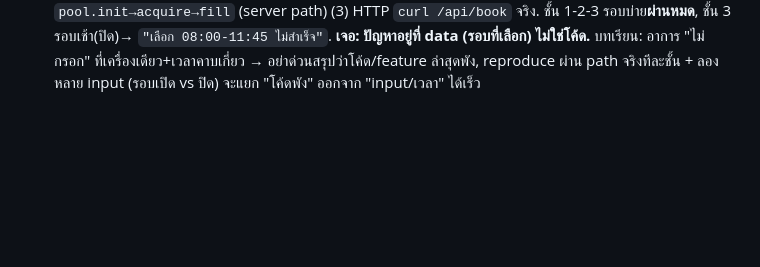
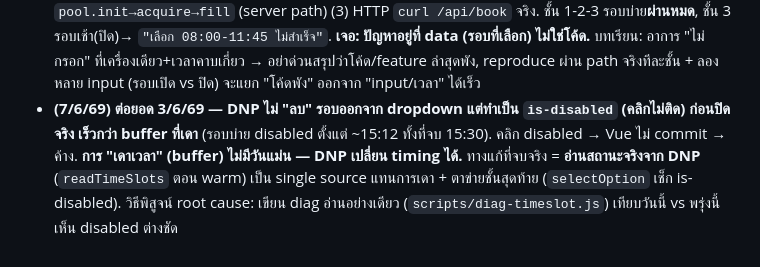
Before and after one commit to vwin2537-arch/E-ticket-automation, a Markdown page: PROGRESS.md, the part around the change. Drawn GitHub-style; blank space fills up the shorter version.

Commit message:
save: เพิ่ม lesson 7/6/69 (DNP is-disabled ไม่ใช่ลบรอบ — อ่านสดแทนเดา buffer)
Co-Authored-By: Claude Opus 4.8 <noreply@anthropic.com>

```diff
--- a/PROGRESS.md
+++ b/PROGRESS.md
@@ -171,3 +171,8 @@
   ชั้น 3 รอบเช้า(ปิด)→ `"เลือก 08:00-11:45 ไม่สำเร็จ"`. **เจอ: ปัญหาอยู่ที่ data (รอบที่เลือก) ไม่ใช่โค้ด.**
   บทเรียน: อาการ "ไม่กรอก" ที่เครื่องเดียว+เวลาคาบเกี่ยว → อย่าด่วนสรุปว่าโค้ด/feature ล่าสุดพัง, reproduce ผ่าน
   path จริงทีละชั้น + ลองหลาย input (รอบเปิด vs ปิด) จะแยก "โค้ดพัง" ออกจาก "input/เวลา" ได้เร็ว
+- **(7/6/69) ต่อยอด 3/6/69 — DNP ไม่ "ลบ" รอบออกจาก dropdown แต่ทำเป็น `is-disabled` (คลิกไม่ติด) ก่อนปิดจริง
+  เร็วกว่า buffer ที่เดา** (รอบบ่าย disabled ตั้งแต่ ~15:12 ทั้งที่จบ 15:30). คลิก disabled → Vue ไม่ commit → ค้าง.
+  **การ "เดาเวลา" (buffer) ไม่มีวันแม่น — DNP เปลี่ยน timing ได้.** ทางแก้ที่จบจริง = **อ่านสถานะจริงจาก DNP**
+  (`readTimeSlots` ตอน warm) เป็น single source แทนการเดา + ตาข่ายชั้นสุดท้าย (`selectOption` เช็ก is-disabled).
+  วิธีพิสูจน์ root cause: เขียน diag อ่านอย่างเดียว (`scripts/diag-timeslot.js`) เทียบวันนี้ vs พรุ่งนี้ เห็น disabled ต่างชัด
```
